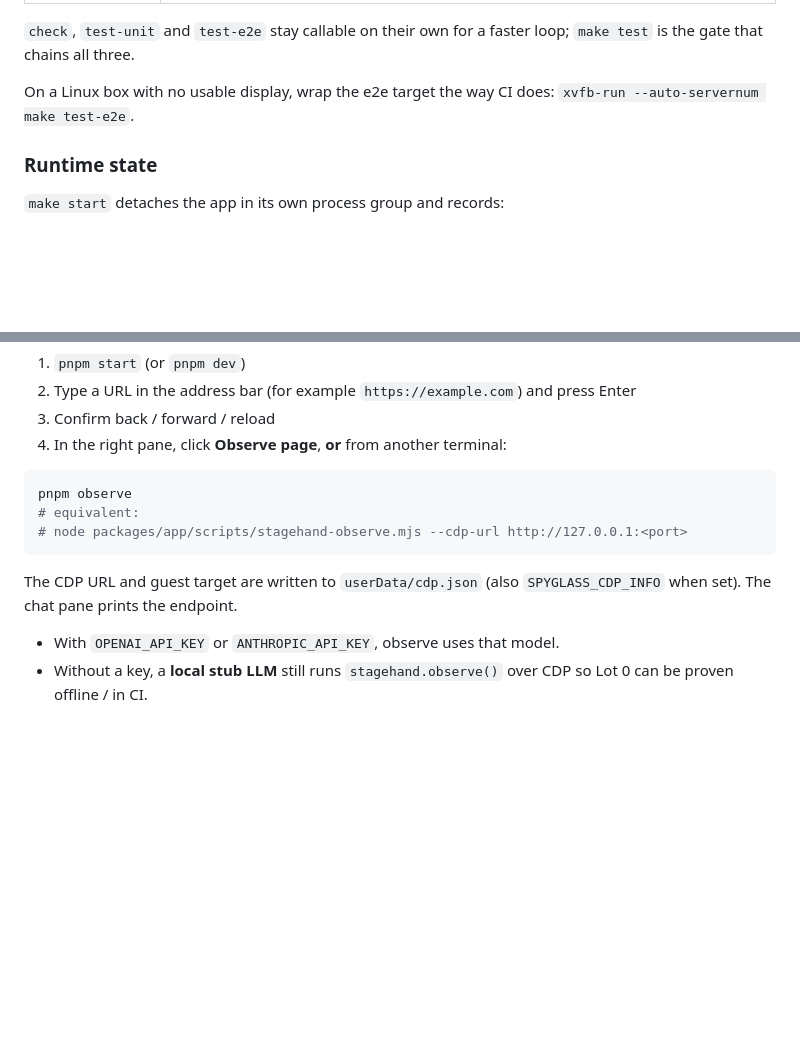
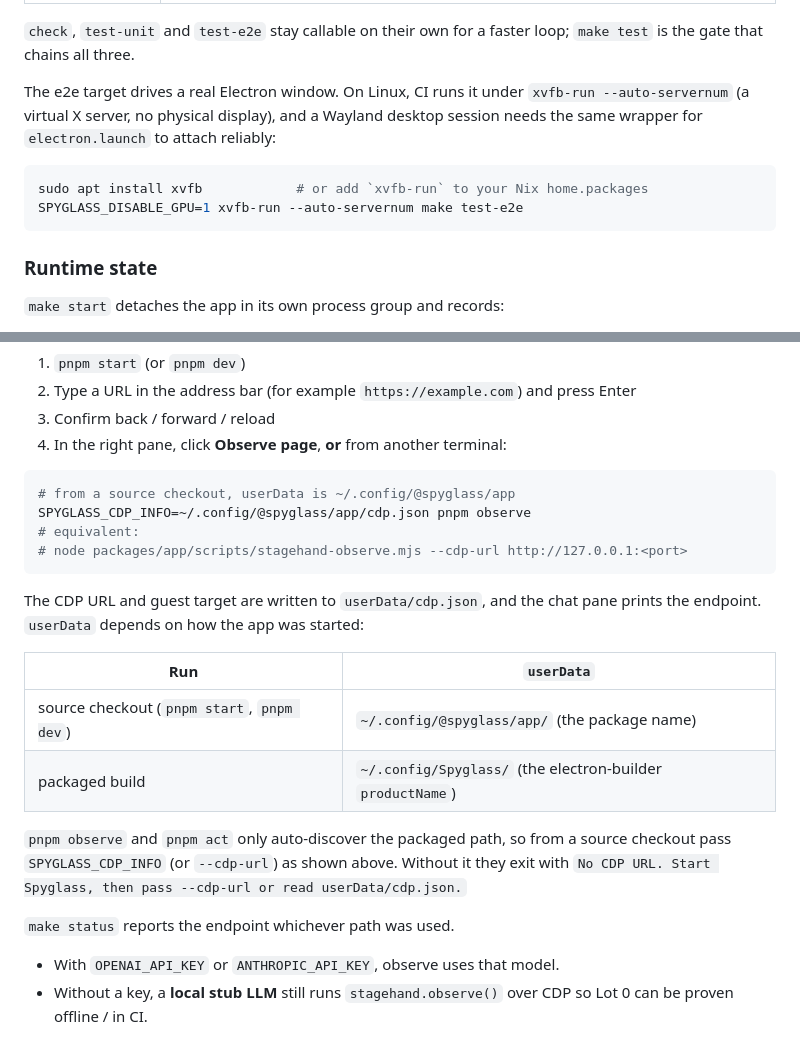
Before and after one commit to tiamat-azure/spyglass, a Markdown page: README.md, 2 parts joined by grey strips. Drawn GitHub-style; blank space fills up the shorter version.

Commit message:
📝 docs(readme): fix the observe CDP path and detail the e2e display setup
`pnpm observe` and `pnpm act` only auto-discover
`~/.config/Spyglass/cdp.json`, the packaged userData directory. From a
source checkout the main process writes the file under
`~/.config/@spyglass/app/`, so the documented Lot 0 walkthrough
(`pnpm start` then `pnpm observe`) exits with `No CDP URL`. Reproduced
locally, then documented: the walkthrough now passes SPYGLASS_CDP_INFO,
and a table gives the userData directory for each kind of run. The
scripts are left untouched.

Also spell out the e2e display requirement: the target drives a real
Electron window, CI wraps it in `xvfb-run --auto-servernum`, and a
Wayland session needs the same wrapper.

Co-Authored-By: Claude Opus 5 <noreply@anthropic.com>
Claude-Session: https://claude.ai/code/session_01THfnnAhrXnAjithPK6Bai2

````diff
--- a/README.md
+++ b/README.md
@@ -92,8 +92,15 @@ make clean         # remove out/, release/, coverage/ and .spyglass/
 `check`, `test-unit` and `test-e2e` stay callable on their own for a faster
 loop; `make test` is the gate that chains all three.
 
-On a Linux box with no usable display, wrap the e2e target the way CI does:
-`xvfb-run --auto-servernum make test-e2e`.
+The e2e target drives a real Electron window. On Linux, CI runs it under
+`xvfb-run --auto-servernum` (a virtual X server, no physical display), and a
+Wayland desktop session needs the same wrapper for `electron.launch` to attach
+reliably:
+
+```bash
+sudo apt install xvfb            # or add `xvfb-run` to your Nix home.packages
+SPYGLASS_DISABLE_GPU=1 xvfb-run --auto-servernum make test-e2e
+```
 
 ### Runtime state
 
@@ -219,13 +226,26 @@ From a source checkout:
 4. In the right pane, click **Observe page**, **or** from another terminal:
 
 ```bash
-pnpm observe
+# from a source checkout, userData is ~/.config/@spyglass/app
+SPYGLASS_CDP_INFO=~/.config/@spyglass/app/cdp.json pnpm observe
 # equivalent:
 # node packages/app/scripts/stagehand-observe.mjs --cdp-url http://127.0.0.1:<port>
 ```
 
-The CDP URL and guest target are written to `userData/cdp.json` (also
-`SPYGLASS_CDP_INFO` when set). The chat pane prints the endpoint.
+The CDP URL and guest target are written to `userData/cdp.json`, and the chat
+pane prints the endpoint. `userData` depends on how the app was started:
+
+| Run | `userData` |
+| --- | --- |
+| source checkout (`pnpm start`, `pnpm dev`) | `~/.config/@spyglass/app/` (the package name) |
+| packaged build | `~/.config/Spyglass/` (the electron-builder `productName`) |
+
+`pnpm observe` and `pnpm act` only auto-discover the packaged path, so from a
+source checkout pass `SPYGLASS_CDP_INFO` (or `--cdp-url`) as shown above.
+Without it they exit with `No CDP URL. Start Spyglass, then pass --cdp-url or
+read userData/cdp.json.`
+
+`make status` reports the endpoint whichever path was used.
 
 - With `OPENAI_API_KEY` or `ANTHROPIC_API_KEY`, observe uses that model.
 - Without a key, a **local stub LLM** still runs `stagehand.observe()` over CDP
````
